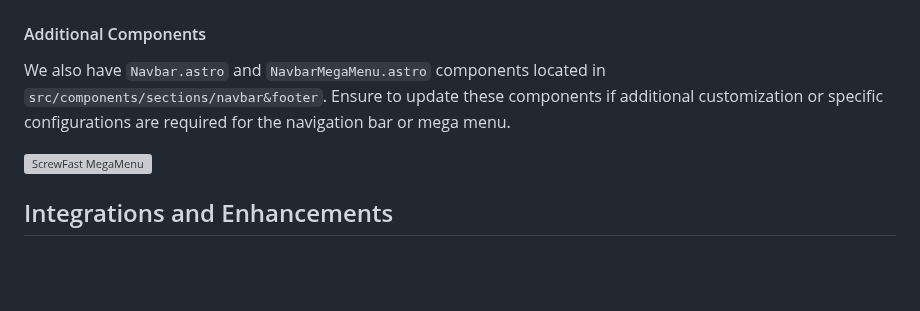
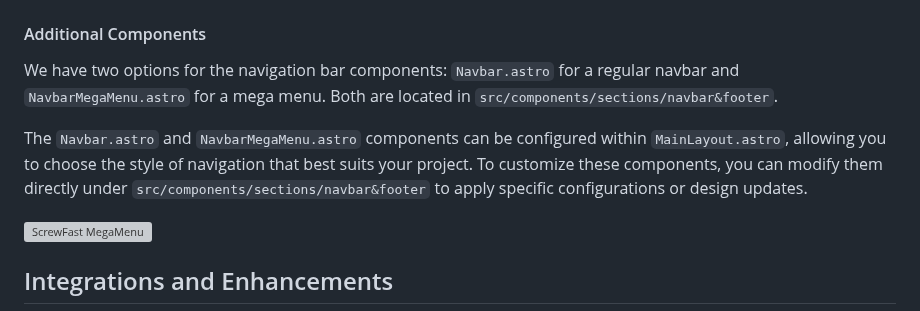
Before and after one commit to mearashadowfax/ScrewFast, a Markdown page: README.md, the part around the change. GitHub-like rendering; blank space fills up the shorter version; grey boxes are pictures that could not be loaded.

```diff
--- a/README.md
+++ b/README.md
@@ -336,8 +336,9 @@ export const socialLinks: SocialLinks = {
 
 #### Additional Components
 
-We also have `Navbar.astro` and `NavbarMegaMenu.astro` components located in `src/components/sections/navbar&footer`. Ensure to update these components if additional customization or specific configurations are required for the navigation bar or mega menu.
+We have two options for the navigation bar components: `Navbar.astro` for a regular navbar and `NavbarMegaMenu.astro` for a mega menu. Both are located in `src/components/sections/navbar&footer`.
 
+The `Navbar.astro` and `NavbarMegaMenu.astro` components can be configured within `MainLayout.astro`, allowing you to choose the style of navigation that best suits your project. To customize these components, you can modify them directly under `src/components/sections/navbar&footer` to apply specific configurations or design updates.
 
 ![ScrewFast MegaMenu](https://github.com/user-attachments/assets/690482af-f1a4-4ebf-be58-eca0b5862973)
 
```
